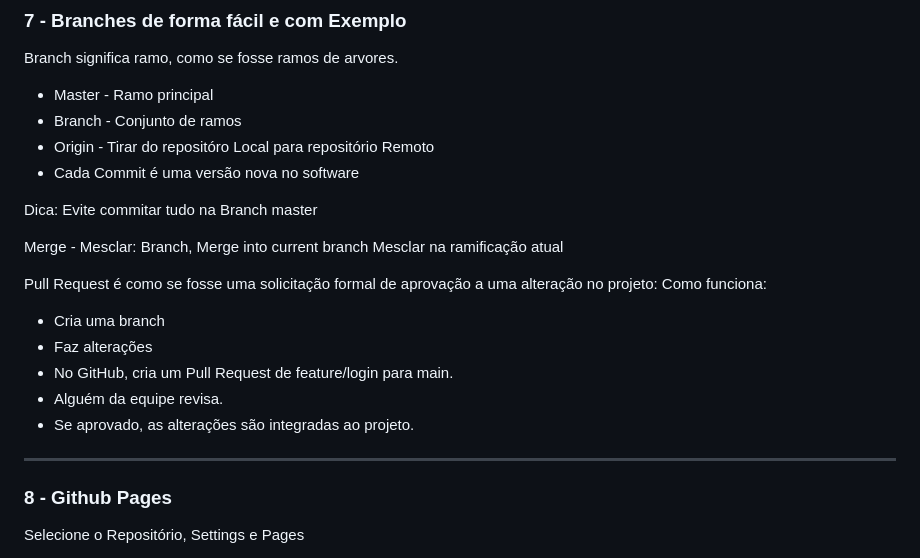
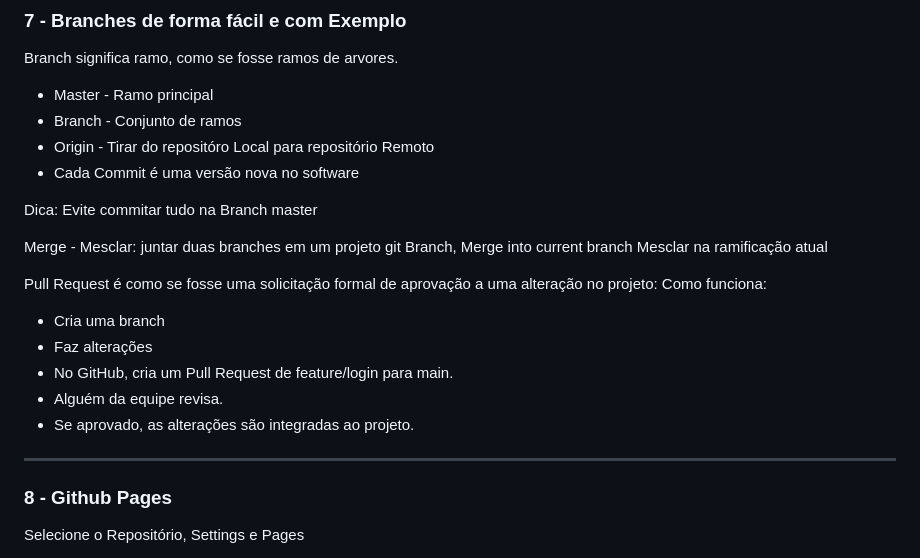
Before and after one commit to pablo-cruzbr/Ola-Mundo, a Markdown page: README.md, the part around the change. Rendered like a GitHub page.

```diff
--- a/README.md
+++ b/README.md
@@ -113,7 +113,7 @@ Branch significa ramo, como se fosse ramos de arvores.
 
 Dica: Evite commitar tudo na Branch master
 
-Merge - Mesclar:
+Merge - Mesclar: juntar duas branches em um projeto git
 Branch, Merge into current branch
 Mesclar na ramificação atual
 
@@ -124,9 +124,8 @@ Como funciona:
 - No GitHub, cria um Pull Request de feature/login para main.
 - Alguém da equipe revisa.
 - Se aprovado, as alterações são integradas ao projeto.
+
 ---
-
-
 
 ### 8 - Github Pages
 Selecione o Repositório, Settings e Pages
```
